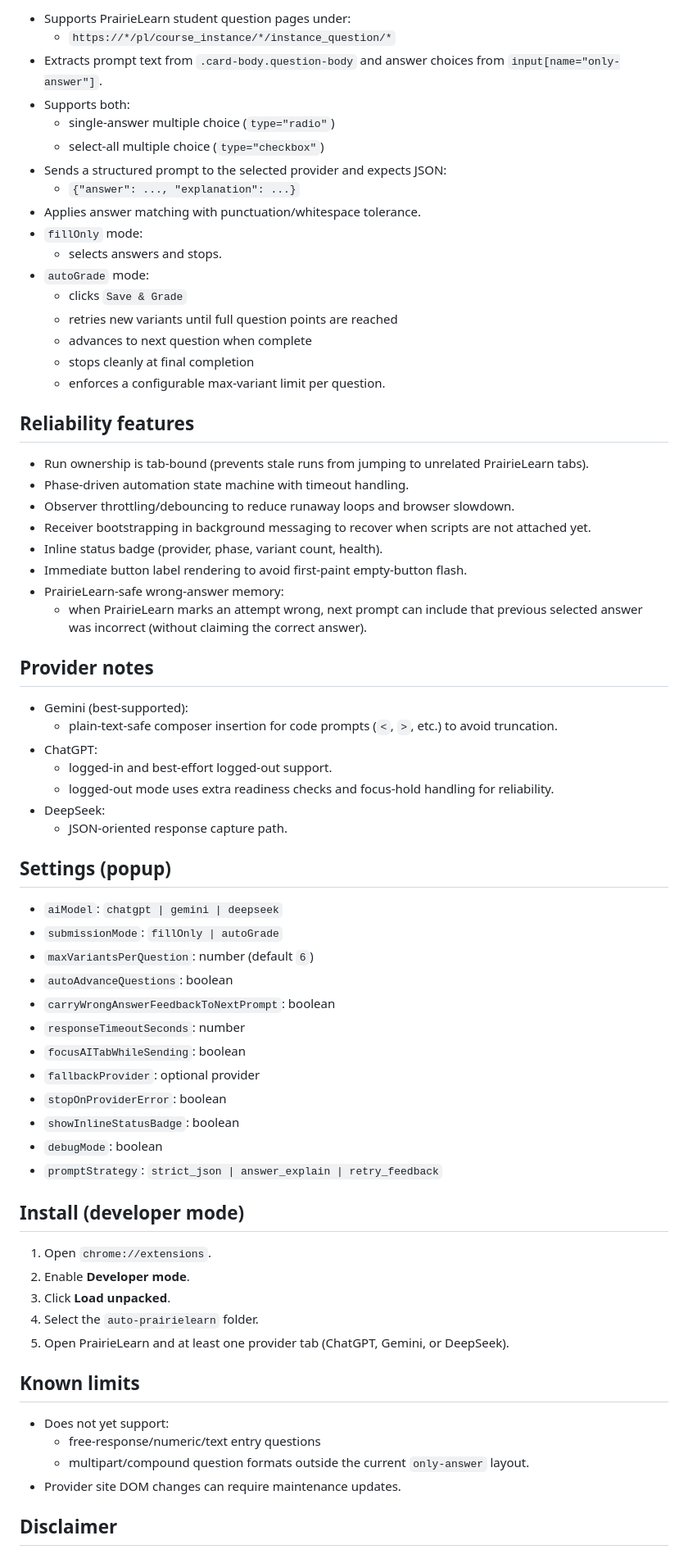
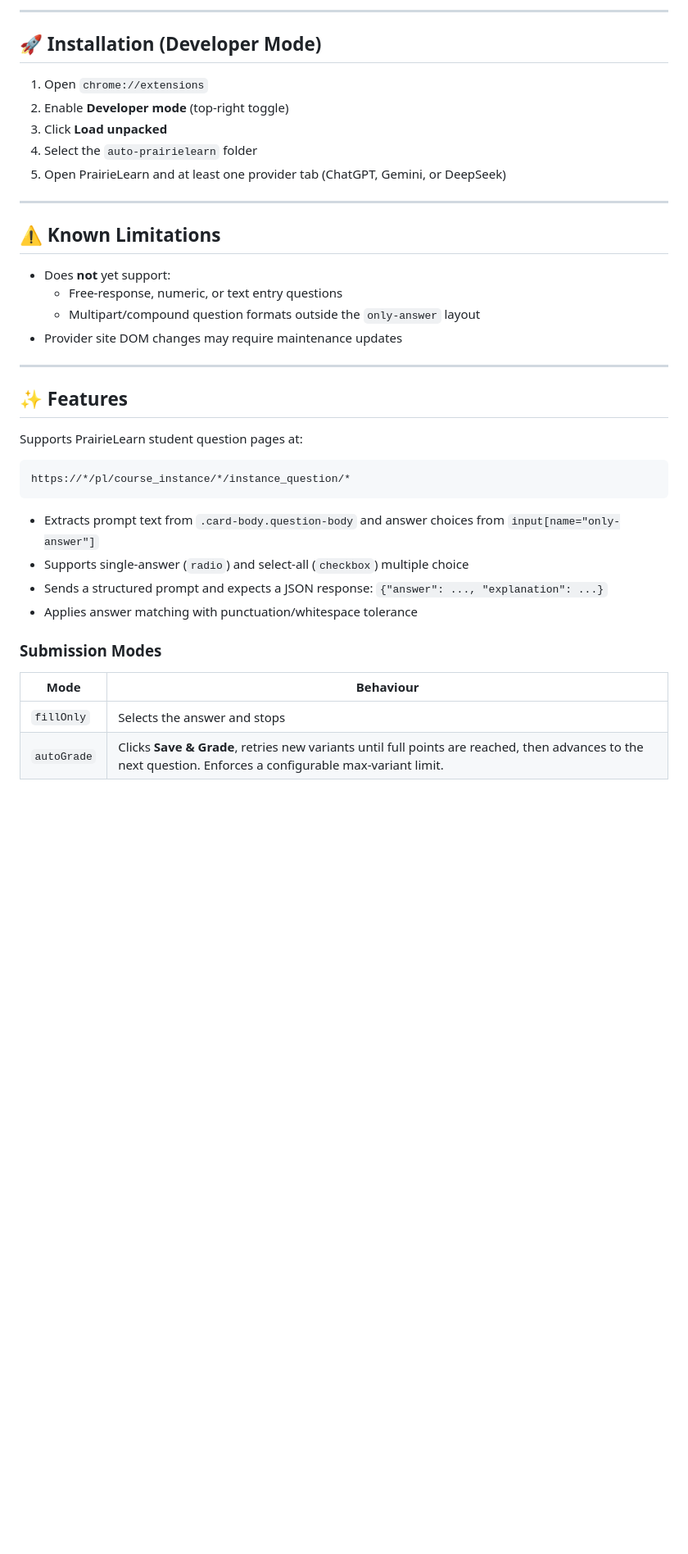
Before and after one commit to ant-mann/auto-prairielearn, a Markdown page: README.md, the part around one of its changes. Shown at 82% size. GitHub-like rendering; blank space fills up the shorter version.

````diff
--- a/README.md
+++ b/README.md
@@ -6,72 +8,41 @@ Chrome extension that automates PrairieLearn question solving by sending each qu
 
-- Supports PrairieLearn student question pages under:
-  - `https://*/pl/course_instance/*/instance_question/*`
-- Extracts prompt text from `.card-body.question-body` and answer choices from `input[name="only-answer"]`.
-- Supports both:
-  - single-answer multiple choice (`type="radio"`)
-  - select-all multiple choice (`type="checkbox"`)
-- Sends a structured prompt to the selected provider and expects JSON:
-  - `{"answer": ..., "explanation": ...}`
-- Applies answer matching with punctuation/whitespace tolerance.
-- `fillOnly` mode:
-  - selects answers and stops.
-- `autoGrade` mode:
-  - clicks `Save & Grade`
-  - retries new variants until full question points are reached
-  - advances to next question when complete
-  - stops cleanly at final completion
-  - enforces a configurable max-variant limit per question.
+---
 
-## Reliability features
+## 🚀 Installation (Developer Mode)
 
-- Run ownership is tab-bound (prevents stale runs from jumping to unrelated PrairieLearn tabs).
-- Phase-driven automation state machine with timeout handling.
-- Observer throttling/debouncing to reduce runaway loops and browser slowdown.
-- Receiver bootstrapping in background messaging to recover when scripts are not attached yet.
-- Inline status badge (provider, phase, variant count, health).
-- Immediate button label rendering to avoid first-paint empty-button flash.
-- PrairieLearn-safe wrong-answer memory:
-  - when PrairieLearn marks an attempt wrong, next prompt can include that previous selected answer was incorrect (without claiming the correct answer).
+1. Open `chrome://extensions`
+2. Enable **Developer mode** (top-right toggle)
+3. Click **Load unpacked**
+4. Select the `auto-prairielearn` folder
+5. Open PrairieLearn and at least one provider tab (ChatGPT, Gemini, or DeepSeek)
 
-## Provider notes
+---
 
-- Gemini (best-supported):
-  - plain-text-safe composer insertion for code prompts (`<`, `>`, etc.) to avoid truncation.
-- ChatGPT:
-  - logged-in and best-effort logged-out support.
-  - logged-out mode uses extra readiness checks and focus-hold handling for reliability.
-- DeepSeek:
-  - JSON-oriented response capture path.
+## ⚠️ Known Limitations
 
-## Settings (popup)
+- Does **not** yet support:
+  - Free-response, numeric, or text entry questions
+  - Multipart/compound question formats outside the `only-answer` layout
+- Provider site DOM changes may require maintenance updates
 
-- `aiModel`: `chatgpt | gemini | deepseek`
-- `submissionMode`: `fillOnly | autoGrade`
-- `maxVariantsPerQuestion`: number (default `6`)
-- `autoAdvanceQuestions`: boolean
-- `carryWrongAnswerFeedbackToNextPrompt`: boolean
-- `responseTimeoutSeconds`: number
-- `focusAITabWhileSending`: boolean
-- `fallbackProvider`: optional provider
-- `stopOnProviderError`: boolean
-- `showInlineStatusBadge`: boolean
-- `debugMode`: boolean
-- `promptStrategy`: `strict_json | answer_explain | retry_feedback`
+---
 
-## Install (developer mode)
+## ✨ Features
 
-1. Open `chrome://extensions`.
-2. Enable **Developer mode**.
-3. Click **Load unpacked**.
-4. Select the `auto-prairielearn` folder.
-5. Open PrairieLearn and at least one provider tab (ChatGPT, Gemini, or DeepSeek).
+Supports PrairieLearn student question pages at:
+```
+https://*/pl/course_instance/*/instance_question/*
+```
 
-## Known limits
+- Extracts prompt text from `.card-body.question-body` and answer choices from `input[name="only-answer"]`
+- Supports single-answer (`radio`) and select-all (`checkbox`) multiple choice
+- Sends a structured prompt and expects a JSON response: `{"answer": ..., "explanation": ...}`
+- Applies answer matching with punctuation/whitespace tolerance
 
-- Does not yet support:
-  - free-response/numeric/text entry questions
-  - multipart/compound question formats outside the current `only-answer` layout.
-- Provider site DOM changes can require maintenance updates.
+### Submission Modes
 
-## Disclaimer
+| Mode | Behaviour |
+|------|-----------|
+| `fillOnly` | Selects the answer and stops |
+| `autoGrade` | Clicks **Save & Grade**, retries new variants until full points are reached, then advances to the next question. Enforces a configurable max-variant limit. |
 
````
Also changed, not shown: other parts of README.md (+59 -11 lines).
